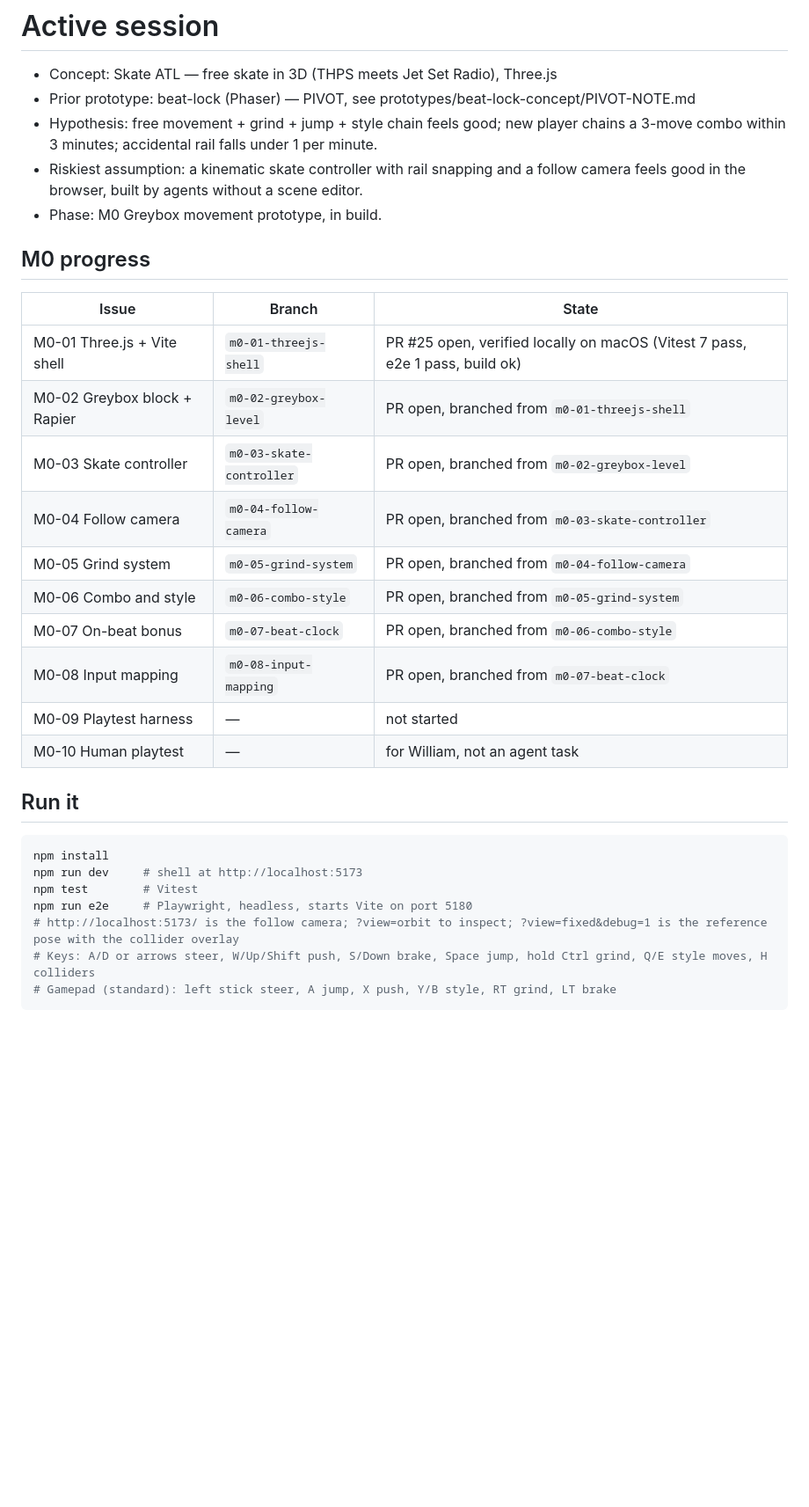
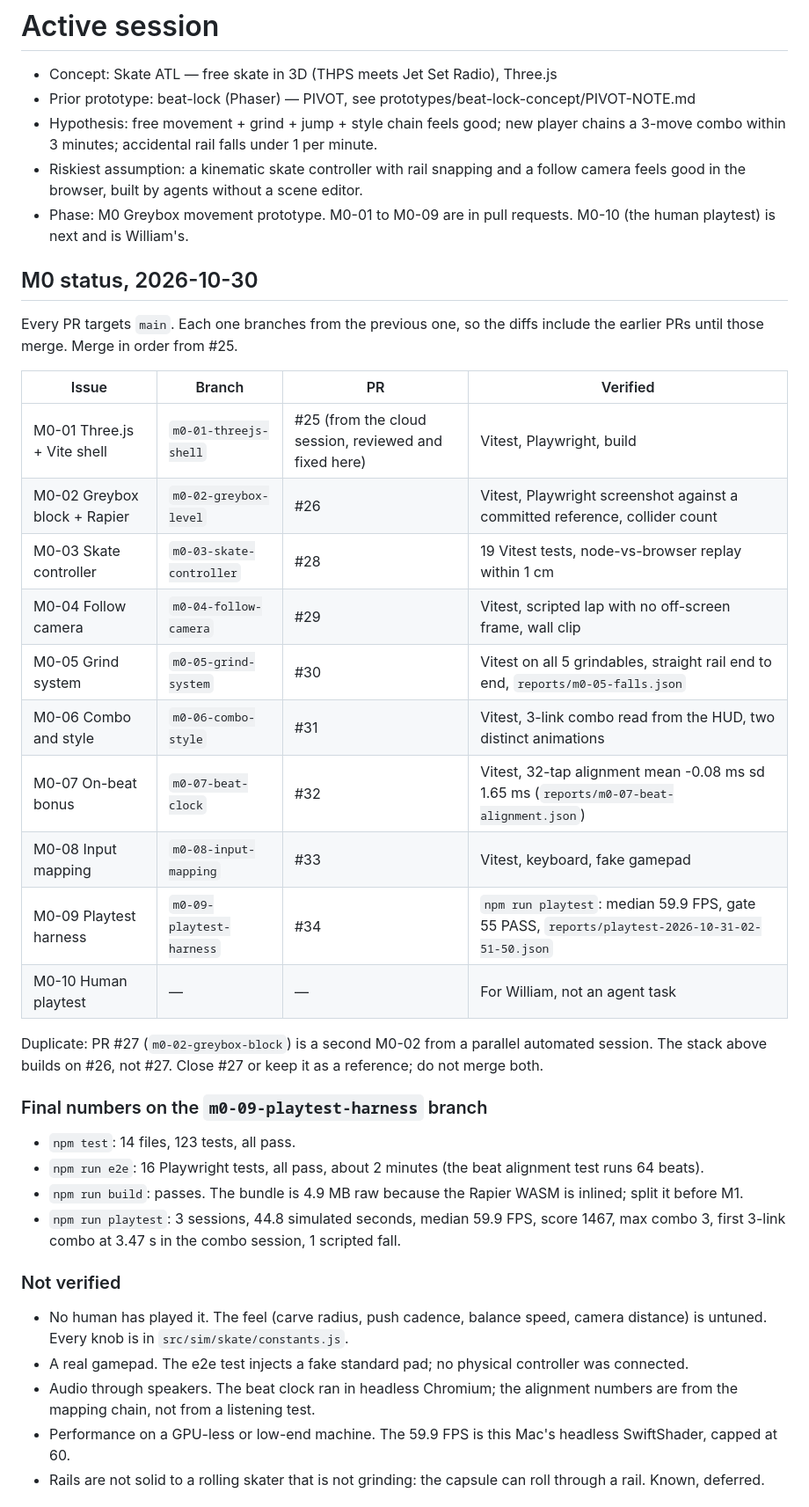
Before and after one commit to William-Hill/atl-arcade, a Markdown page: production/session-state/active.md, the part around one of its changes. Shown at 88% size. GitHub-like rendering; blank space fills up the shorter version.

````diff
--- a/production/session-state/active.md
+++ b/production/session-state/active.md
@@ -4,31 +4,39 @@
 - Prior prototype: beat-lock (Phaser) — PIVOT, see prototypes/beat-lock-concept/PIVOT-NOTE.md
 - Hypothesis: free movement + grind + jump + style chain feels good; new player chains a 3-move combo within 3 minutes; accidental rail falls under 1 per minute.
 - Riskiest assumption: a kinematic skate controller with rail snapping and a follow camera feels good in the browser, built by agents without a scene editor.
-- Phase: M0 Greybox movement prototype, in build.
+- Phase: M0 Greybox movement prototype. M0-01 to M0-09 are in pull requests. M0-10 (the human playtest) is next and is William's.
 
-## M0 progress
+## M0 status, 2026-10-30
 
-| Issue | Branch | State |
-|---|---|---|
-| M0-01 Three.js + Vite shell | `m0-01-threejs-shell` | PR #25 open, verified locally on macOS (Vitest 7 pass, e2e 1 pass, build ok) |
-| M0-02 Greybox block + Rapier | `m0-02-greybox-level` | PR open, branched from `m0-01-threejs-shell` |
-| M0-03 Skate controller | `m0-03-skate-controller` | PR open, branched from `m0-02-greybox-level` |
-| M0-04 Follow camera | `m0-04-follow-camera` | PR open, branched from `m0-03-skate-controller` |
-| M0-05 Grind system | `m0-05-grind-system` | PR open, branched from `m0-04-follow-camera` |
-| M0-06 Combo and style | `m0-06-combo-style` | PR open, branched from `m0-05-grind-system` |
-| M0-07 On-beat bonus | `m0-07-beat-clock` | PR open, branched from `m0-06-combo-style` |
-| M0-08 Input mapping | `m0-08-input-mapping` | PR open, branched from `m0-07-beat-clock` |
-| M0-09 Playtest harness | — | not started |
-| M0-10 Human playtest | — | for William, not an agent task |
+Every PR targets `main`. Each one branches from the previous one, so the diffs include the earlier PRs until those merge. Merge in order from #25.
 
-## Run it
+| Issue | Branch | PR | Verified |
+|---|---|---|---|
+| M0-01 Three.js + Vite shell | `m0-01-threejs-shell` | #25 (from the cloud session, reviewed and fixed here) | Vitest, Playwright, build |
+| M0-02 Greybox block + Rapier | `m0-02-greybox-level` | #26 | Vitest, Playwright screenshot against a committed reference, collider count |
+| M0-03 Skate controller | `m0-03-skate-controller` | #28 | 19 Vitest tests, node-vs-browser replay within 1 cm |
+| M0-04 Follow camera | `m0-04-follow-camera` | #29 | Vitest, scripted lap with no off-screen frame, wall clip |
+| M0-05 Grind system | `m0-05-grind-system` | #30 | Vitest on all 5 grindables, straight rail end to end, `reports/m0-05-falls.json` |
+| M0-06 Combo and style | `m0-06-combo-style` | #31 | Vitest, 3-link combo read from the HUD, two distinct animations |
+| M0-07 On-beat bonus | `m0-07-beat-clock` | #32 | Vitest, 32-tap alignment mean -0.08 ms sd 1.65 ms (`reports/m0-07-beat-alignment.json`) |
+| M0-08 Input mapping | `m0-08-input-mapping` | #33 | Vitest, keyboard, fake gamepad |
+| M0-09 Playtest harness | `m0-09-playtest-harness` | #34 | `npm run playtest`: median 59.9 FPS, gate 55 PASS, `reports/playtest-2026-10-31-02-51-50.json` |
+| M0-10 Human playtest | — | — | For William, not an agent task |
 
-```sh
-npm install
-npm run dev     # shell at http://localhost:5173
-npm test        # Vitest
-npm run e2e     # Playwright, headless, starts Vite on port 5180
-# http://localhost:5173/ is the follow camera; ?view=orbit to inspect; ?view=fixed&debug=1 is the reference pose with the collider overlay
-# Keys: A/D or arrows steer, W/Up/Shift push, S/Down brake, Space jump, hold Ctrl grind, Q/E style moves, H colliders
-# Gamepad (standard): left stick steer, A jump, X push, Y/B style, RT grind, LT brake
-```
+Duplicate: PR #27 (`m0-02-greybox-block`) is a second M0-02 from a parallel automated session. The stack above builds on #26, not #27. Close #27 or keep it as a reference; do not merge both.
+
+### Final numbers on the `m0-09-playtest-harness` branch
+
+- `npm test`: 14 files, 123 tests, all pass.
+- `npm run e2e`: 16 Playwright tests, all pass, about 2 minutes (the beat alignment test runs 64 beats).
+- `npm run build`: passes. The bundle is 4.9 MB raw because the Rapier WASM is inlined; split it before M1.
+- `npm run playtest`: 3 sessions, 44.8 simulated seconds, median 59.9 FPS, score 1467, max combo 3, first 3-link combo at 3.47 s in the combo session, 1 scripted fall.
+
+### Not verified
+
+- No human has played it. The feel (carve radius, push cadence, balance speed, camera distance) is untuned. Every knob is in `src/sim/skate/constants.js`.
+- A real gamepad. The e2e test injects a fake standard pad; no physical controller was connected.
+- Audio through speakers. The beat clock ran in headless Chromium; the alignment numbers are from the mapping chain, not from a listening test.
+- Performance on a GPU-less or low-end machine. The 59.9 FPS is this Mac's headless SwiftShader, capped at 60.
+- Rails are not solid to a rolling skater that is not grinding: the capsule can roll through a rail. Known, deferred.
+
````
Also changed, not shown: other parts of production/session-state/active.md (+36 -0 lines), docs/decisions.md (+8 -0 lines), docs/playtest-metrics.md (added, +52 -0 lines), reports/playtest-2026-10-31-02-51-50-combo-end.png (added), reports/playtest-2026-10-31-02-51-50-combo-start.png (added), reports/playtest-2026-10-31-02-51-50-lap-end.png (added), reports/playtest-2026-10-31-02-51-50-lap-start.png (added), reports/playtest-2026-10-31-02-51-50-rails-end.png (added), reports/playtest-2026-10-31-02-51-50-rails-start.png (added), 8 other files.
